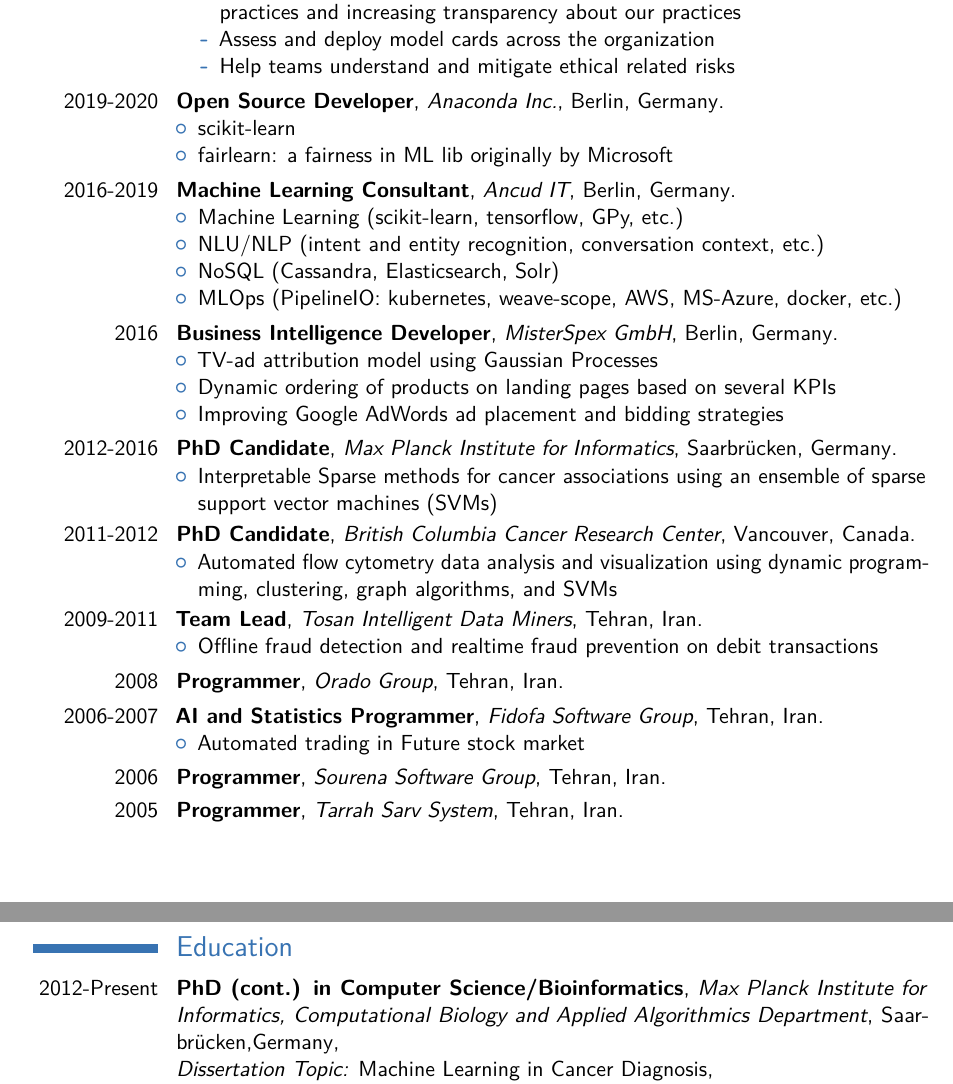
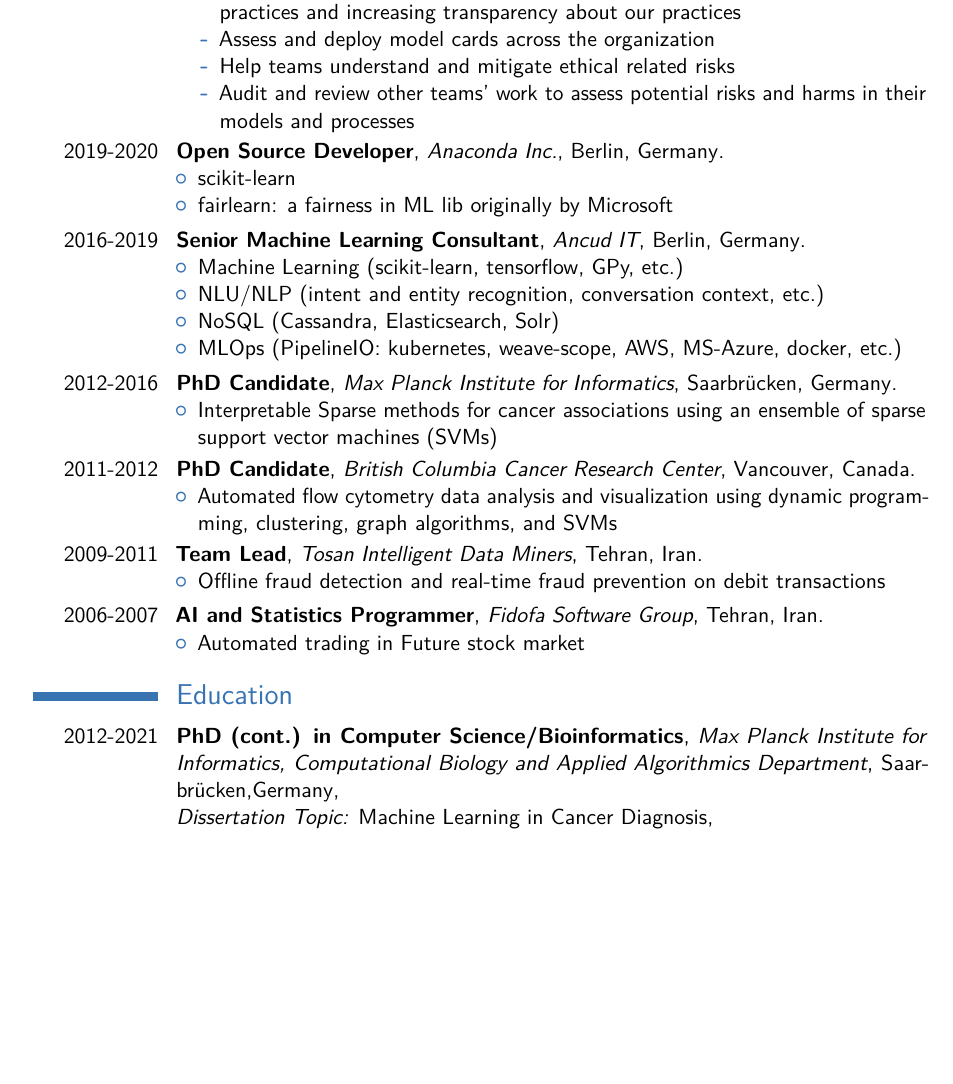
Before and after one commit to adrinjalali/cv, a LaTeX CV (adrin-jalali.tex): two parts of pages 1 and 2 of 3 before the commit and part of page 1 of 3 after it, the two joined at a grey line, cut so that both start at the same text, the shorter picture padded with empty space. Compiled offline with pdfLaTeX.

Commit message:
phd done

```diff
--- a/adrin-jalali.tex
+++ b/adrin-jalali.tex
@@ -79,6 +79,8 @@
         practices
       \item Assess and deploy model cards across the organization
       \item Help teams understand and mitigate ethical related risks
+      \item Audit and review other teams' work to assess potential risks and
+        harms in their models and processes
     \end{itemize}
   \end{itemize}
   }
@@ -90,7 +92,7 @@
   \end{itemize}
   }
 
-\cventry{2016-2019}{Machine Learning Consultant}{Ancud IT}{Berlin, Germany}{}{
+\cventry{2016-2019}{Senior Machine Learning Consultant}{Ancud IT}{Berlin, Germany}{}{
   \begin{itemize}
   \item Machine Learning (scikit-learn, tensorflow, GPy, etc.)
   \item NLU/NLP (intent and entity recognition, conversation context, etc.)
@@ -99,13 +101,13 @@
   \end{itemize}
   }
 
-\cventry{2016}{Business Intelligence Developer}{MisterSpex GmbH}{Berlin, Germany}{}{
-  \begin{itemize}
-  \item TV-ad attribution model using Gaussian Processes
-  \item Dynamic ordering of products on landing pages based on several KPIs
-  \item Improving Google AdWords ad placement and bidding strategies
-  \end{itemize}
-  }
+%\cventry{2016}{Business Intelligence Developer}{MisterSpex GmbH}{Berlin, Germany}{}{
+%  \begin{itemize}
+%  \item TV-ad attribution model using Gaussian Processes
+%  \item Dynamic ordering of products on landing pages based on several KPIs
+%  \item Improving Google AdWords ad placement and bidding strategies
+%  \end{itemize}
+%  }
 
 %\subsection{Research Positions}
 \cventry{2012-2016}{PhD Candidate}{Max Planck Institute for Informatics}{Saarbr\"ucken, Germany}{}{
@@ -139,19 +141,19 @@
 \cventry{2009-2011}{Team Lead}{Tosan Intelligent Data Miners}{Tehran, Iran}{}{
 %\newline{}\newline{}
 \begin{itemize}
-\item Offline fraud detection and realtime fraud prevention on debit transactions
+\item Offline fraud detection and real-time fraud prevention on debit transactions
 \end{itemize}}
 
-\cventry{2008}{Programmer}{Orado Group}{Tehran, Iran}{}{}
+%\cventry{2008}{Programmer}{Orado Group}{Tehran, Iran}{}{}
 
 \cventry{2006-2007}{AI and Statistics Programmer}{Fidofa Software Group}{Tehran, Iran}{}{
 \begin{itemize}
 \item Automated trading in Future stock market
 \end{itemize}}
 
-\cventry{2006}{Programmer}{Sourena Software Group}{Tehran, Iran}{}{}
+%\cventry{2006}{Programmer}{Sourena Software Group}{Tehran, Iran}{}{}
 
-\cventry{2005}{Programmer}{Tarrah Sarv System}{}{Tehran, Iran}{}
+%\cventry{2005}{Programmer}{Tarrah Sarv System}{}{Tehran, Iran}{}
 
 %\clearpage
 %\subsection{Other Experience}
@@ -200,7 +202,7 @@
 
 \section{Education}
 
-\cventry{2012-Present}{PhD (cont.) in Computer Science/Bioinformatics}{Max
+\cventry{2012-2021}{PhD (cont.) in Computer Science/Bioinformatics}{Max
   Planck Institute for Informatics, Computational Biology and Applied
   Algorithmics Department}{Saarbr\"ucken,Germany}{
     \newline{}\emph{Dissertation Topic:} Machine Learning in Cancer Diagnosis,
```
Also changed, not shown: adrin-jalali.pdf.
